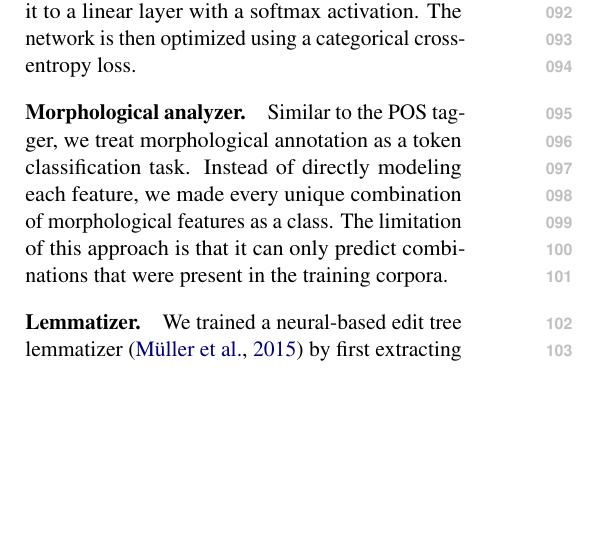
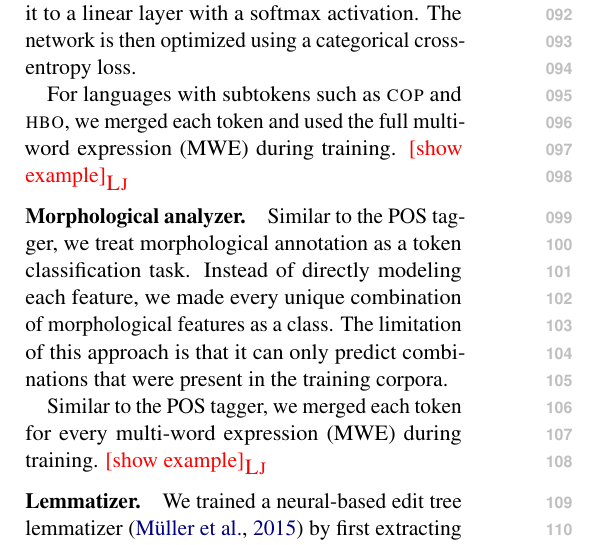
Before and after one commit to ljvmiranda921/LiBERTus, a LaTeX paper (paper/acl_latex.tex): part of one column of page 2 of 6, cut so that both start at the same text, the shorter picture padded with empty space. Compiled offline with pdfLaTeX.

Commit message:
[wip] Update

```diff
--- a/paper/acl_latex.tex
+++ b/paper/acl_latex.tex
@@ -106,10 +106,16 @@ Each POS tag is a unique class that we assign exclusively to a token.
 We trained a model by taking the context-sensitive vectors from our pretrained embeddings, and passing it to a linear layer with a softmax activation.
 The network is then optimized using a categorical cross-entropy loss.
 
+For languages with subtokens such as \textsc{cop} and \textsc{hbo}, we merged each token and used the full multi-word expression (MWE) during training.
+\lj{show example}
+
 \paragraph{Morphological analyzer.}
 Similar to the POS tagger, we treat morphological annotation as a token classification task.
 Instead of directly modeling each feature, we made every unique combination of morphological features as a class.
 The limitation of this approach is that it can only predict combinations that were present in the training corpora.
+
+Similar to the POS tagger, we merged each token for every multi-word expression (MWE) during training.
+\lj{show example}
 
 \begin{figure*}[t]
 \centering
```
Also changed, not shown: paper/acl_latex.pdf.
